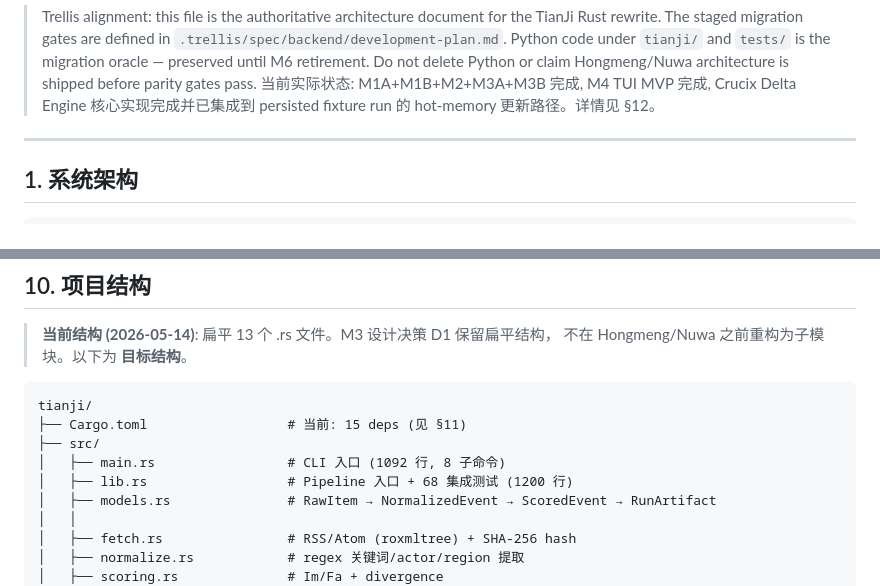
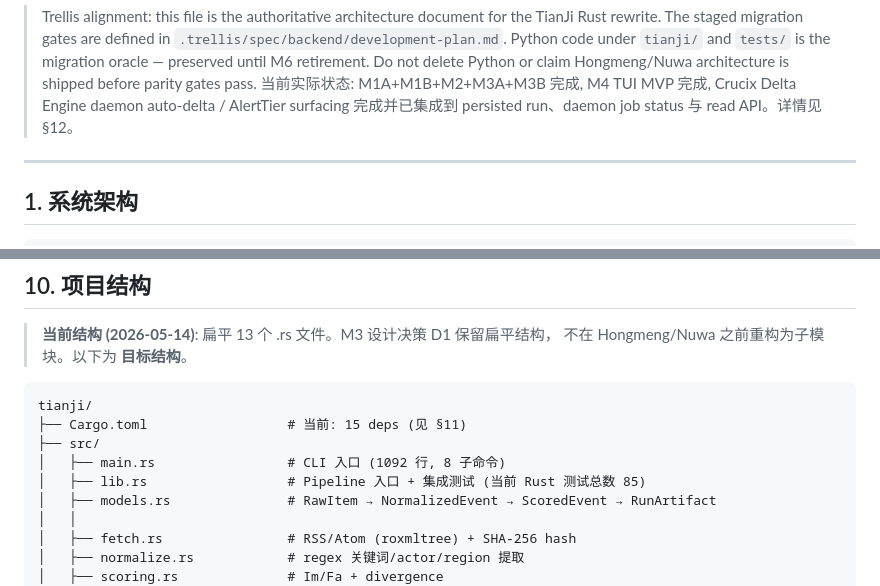
Before and after one commit to VKKKV/tianji, a Markdown page: plan.md, 2 parts joined by grey strips. Drawn GitHub-style.

```diff
--- a/plan.md
+++ b/plan.md
@@ -12,7 +12,7 @@
 > `tests/` is the migration oracle — preserved until M6 retirement. Do not delete
 > Python or claim Hongmeng/Nuwa architecture is shipped before parity gates pass.
 > 当前实际状态: M1A+M1B+M2+M3A+M3B 完成, M4 TUI MVP 完成, Crucix Delta Engine
-> 核心实现完成并已集成到 persisted fixture run 的 hot-memory 更新路径。详情见 §12。
+> daemon auto-delta / AlertTier surfacing 完成并已集成到 persisted run、daemon job status 与 read API。详情见 §12。
 
 ---
 
@@ -544,7 +544,7 @@ tianji/
 ├── Cargo.toml                  # 当前: 15 deps (见 §11)
 ├── src/
 │   ├── main.rs                 # CLI 入口 (1092 行, 8 子命令)
-│   ├── lib.rs                  # Pipeline 入口 + 68 集成测试 (1200 行)
+│   ├── lib.rs                  # Pipeline 入口 + 集成测试 (当前 Rust 测试总数 85)
 │   ├── models.rs               # RawItem → NormalizedEvent → ScoredEvent → RunArtifact
 │   │
 │   ├── fetch.rs                # RSS/Atom (roxmltree) + SHA-256 hash
```
Also changed, not shown: other parts of plan.md (+14 -8 lines), plan-crucix.md (+15 -13 lines).
